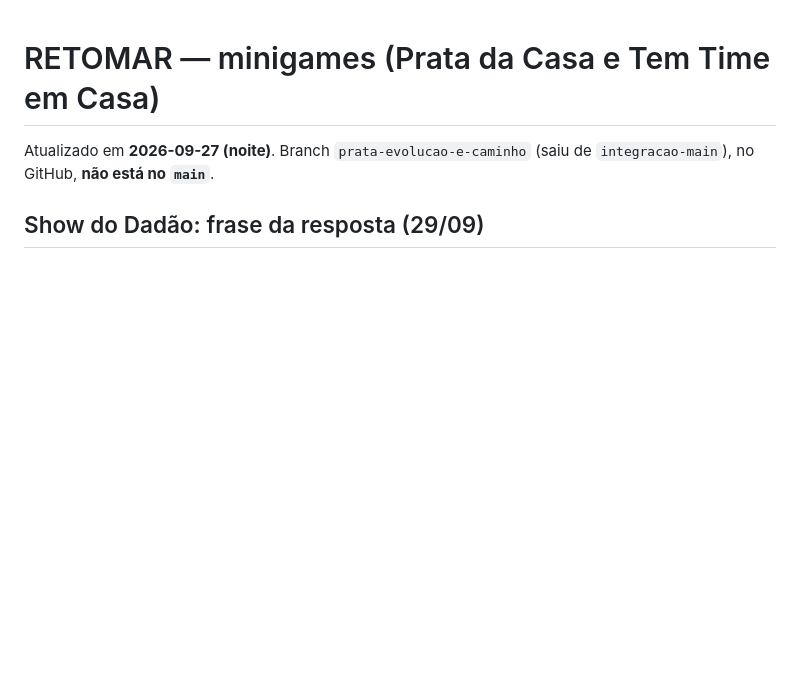
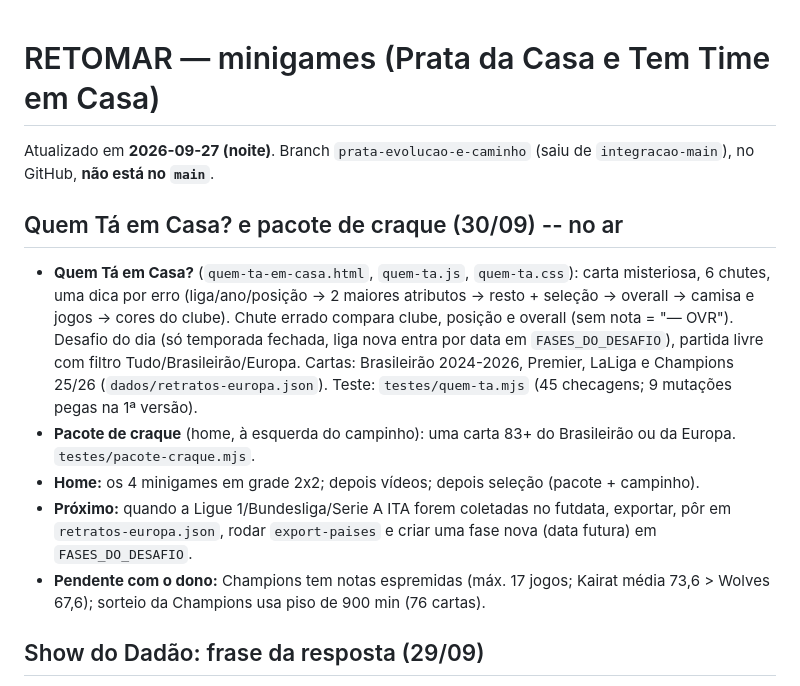
Before and after one commit to temdadoemcasa/temdadoemcasa.github.io, a Markdown page: docs/RETOMAR-minigames.md, the part around the change. GitHub-like rendering; blank space fills up the shorter version.

Commit message:
docs: RETOMAR com o Quem Tá em Casa?, o pacote de craque e as ligas europeias (30/09)
Co-Authored-By: Claude Opus 5.5 (1M context) <noreply@anthropic.com>

```diff
--- a/docs/RETOMAR-minigames.md
+++ b/docs/RETOMAR-minigames.md
@@ -1,6 +1,21 @@
 # RETOMAR — minigames (Prata da Casa e Tem Time em Casa)
 
 Atualizado em **2026-09-27 (noite)**. Branch `prata-evolucao-e-caminho` (saiu de `integracao-main`), no GitHub, **não está no `main`**.
+
+## Quem Tá em Casa? e pacote de craque (30/09) -- no ar
+
+- **Quem Tá em Casa?** (`quem-ta-em-casa.html`, `quem-ta.js`, `quem-ta.css`): carta misteriosa, 6 chutes, uma dica por
+  erro (liga/ano/posição → 2 maiores atributos → resto + seleção → overall → camisa e jogos → cores do clube). Chute
+  errado compara clube, posição e overall (sem nota = "— OVR"). Desafio do dia (só temporada fechada, liga nova entra
+  por data em `FASES_DO_DESAFIO`), partida livre com filtro Tudo/Brasileirão/Europa. Cartas: Brasileirão 2024-2026,
+  Premier, LaLiga e Champions 25/26 (`dados/retratos-europa.json`). Teste: `testes/quem-ta.mjs` (45 checagens; 9
+  mutações pegas na 1ª versão).
+- **Pacote de craque** (home, à esquerda do campinho): uma carta 83+ do Brasileirão ou da Europa. `testes/pacote-craque.mjs`.
+- **Home:** os 4 minigames em grade 2x2; depois vídeos; depois seleção (pacote + campinho).
+- **Próximo:** quando a Ligue 1/Bundesliga/Serie A ITA forem coletadas no futdata, exportar, pôr em
+  `retratos-europa.json`, rodar `export-paises` e criar uma fase nova (data futura) em `FASES_DO_DESAFIO`.
+- **Pendente com o dono:** Champions tem notas espremidas (máx. 17 jogos; Kairat média 73,6 > Wolves 67,6); sorteio da
+  Champions usa piso de 900 min (76 cartas).
 
 ## Show do Dadão: frase da resposta (29/09)
 
```
